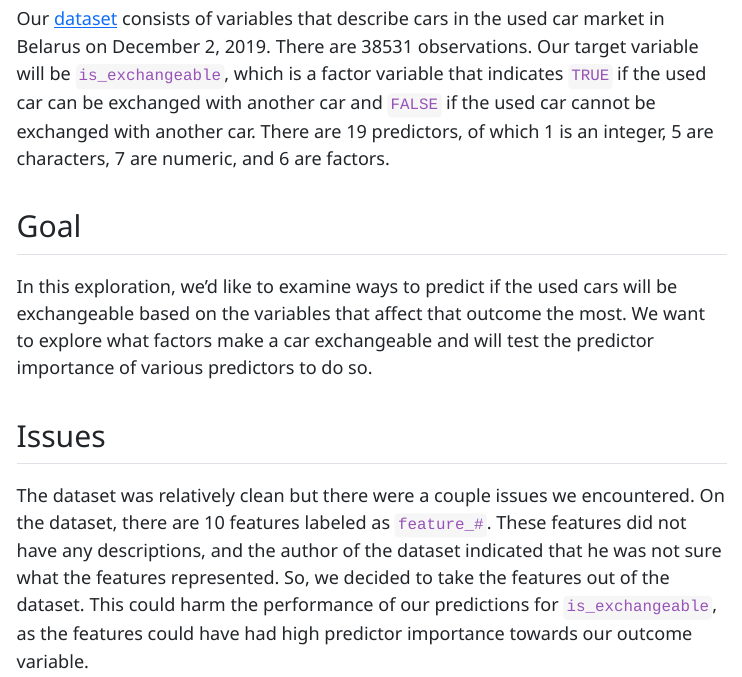
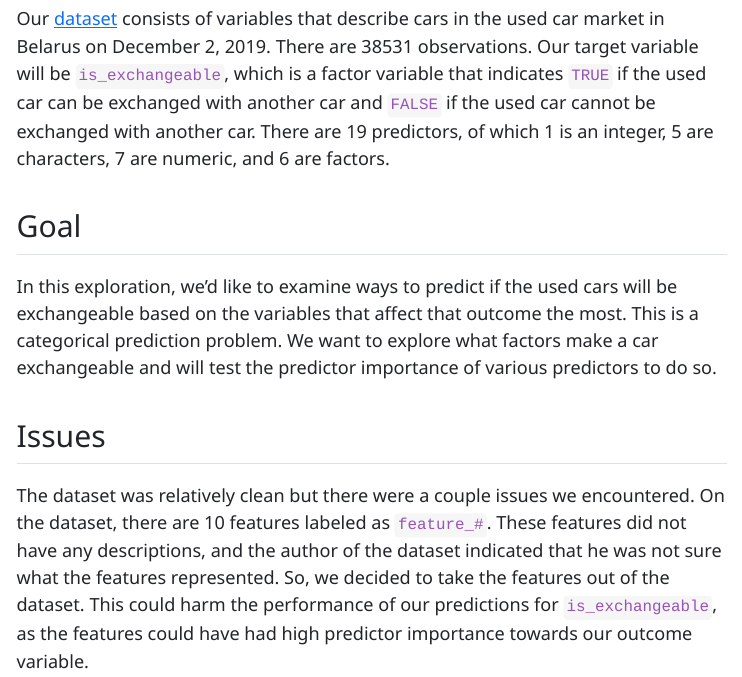
Before and after one commit to STAT301-3-2023SP/final-project-ateam, a Quarto document (ateam_data_memo.qmd): the page in a window 1100 px wide, from 360 px down. The pictures show the output file ateam_data_memo.html that the author committed with the source, opened offline; menus at the side of the page are left out.

Commit message:
edit goal of data memo

```diff
--- a/ateam_data_memo.qmd
+++ b/ateam_data_memo.qmd
@@ -27,7 +27,7 @@ from: markdown+emoji
 Our [dataset](https://www.kaggle.com/datasets/lepchenkov/usedcarscatalog) consists of variables that describe cars in the used car market in Belarus on December 2, 2019. There are 38531 observations. Our target variable will be `is_exchangeable`, which is a factor variable that indicates `TRUE` if the used car can be exchanged with another car and `FALSE` if the used car cannot be exchanged with another car. There are 19 predictors, of which 1 is an integer, 5 are characters, 7 are numeric, and 6 are factors.
 
 ## Goal
-In this exploration, we'd like to examine ways to predict if the used cars will be exchangeable based on the variables that affect that outcome the most. We want to explore what factors make a car exchangeable and will test the predictor importance of various predictors to do so.
+In this exploration, we'd like to examine ways to predict if the used cars will be exchangeable based on the variables that affect that outcome the most. This is a categorical prediction problem. We want to explore what factors make a car exchangeable and will test the predictor importance of various predictors to do so.
 
 ## Issues
 The dataset was relatively clean but there were a couple issues we encountered. On the dataset, there are 10 features labeled as `feature_#`. These features did not have any descriptions, and the author of the dataset indicated that he was not sure what the features represented. So, we decided to take the features out of the dataset. This could harm the performance of our predictions for `is_exchangeable`, as the features could have had high predictor importance towards our outcome variable.
```
Also changed, not shown: ateam_data_memo.html.
